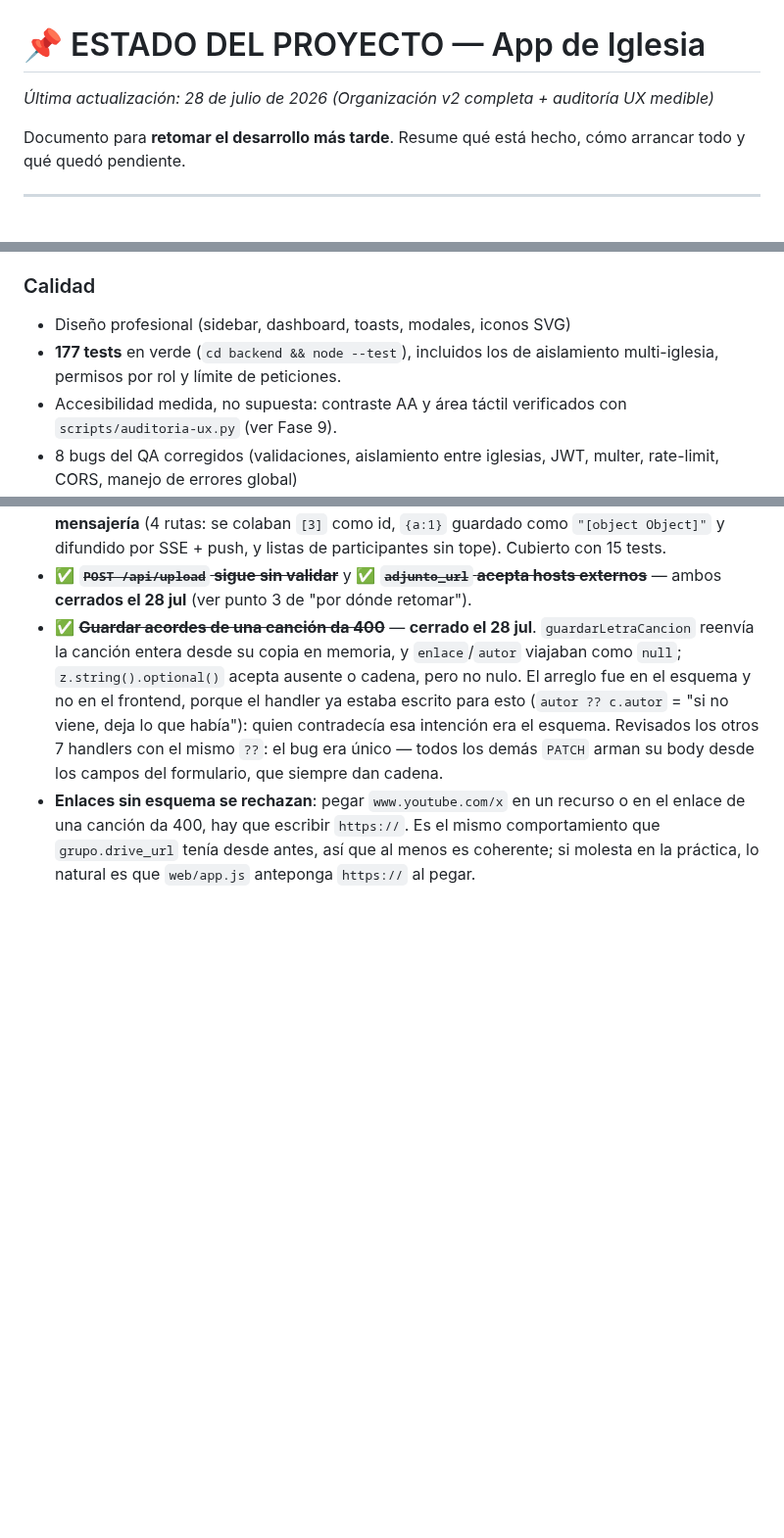
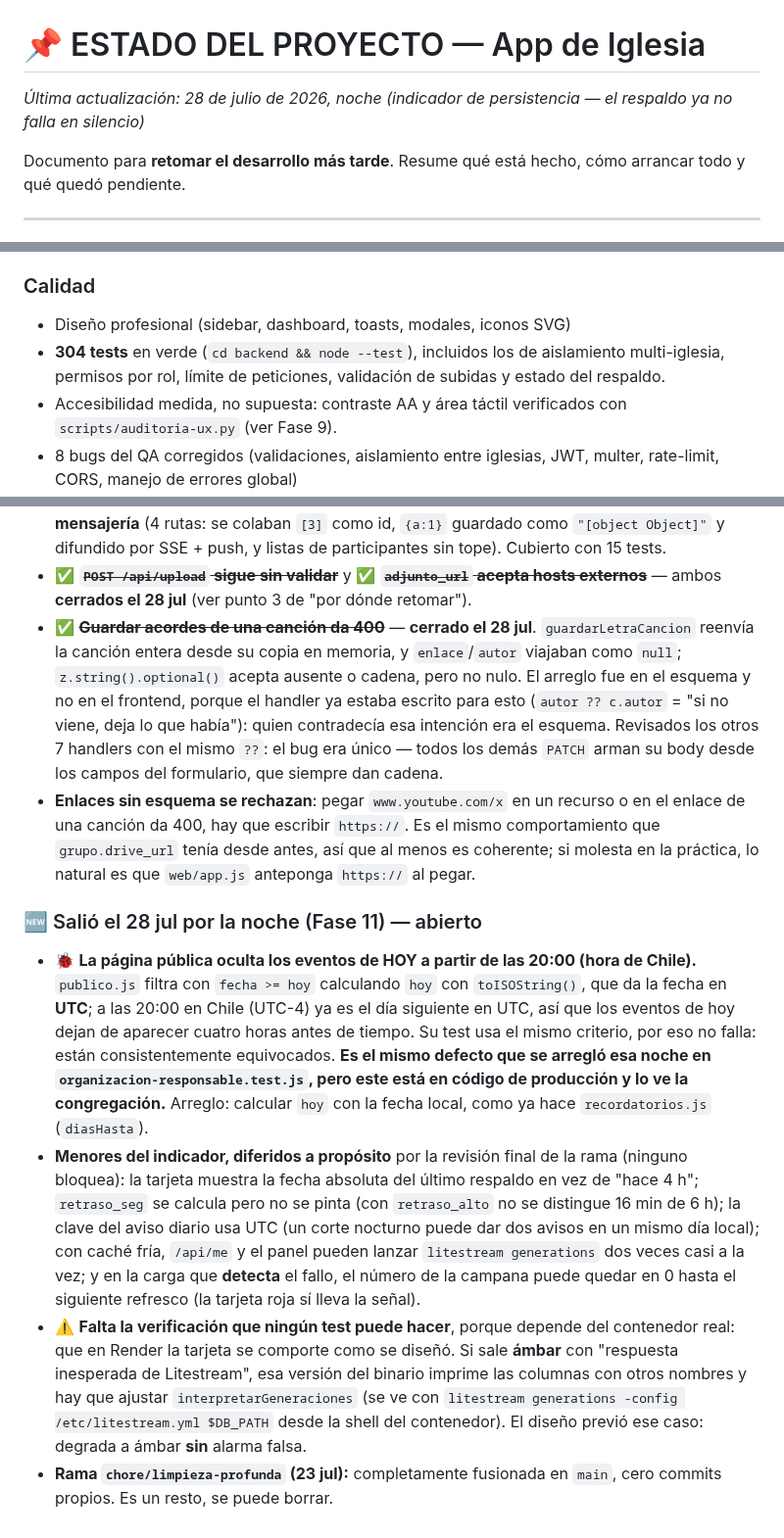
Before and after one commit to 77pablo/iglesia-app, a Markdown page: ESTADO.md, 3 parts joined by grey strips. Shown at 98% size. GitHub-like rendering; blank space fills up the shorter version.

```diff
--- a/ESTADO.md
+++ b/ESTADO.md
@@ -1,5 +1,5 @@
 # 📌 ESTADO DEL PROYECTO — App de Iglesia
-*Última actualización: 28 de julio de 2026 (Organización v2 completa + auditoría UX medible)*
+*Última actualización: 28 de julio de 2026, noche (indicador de persistencia — el respaldo ya no falla en silencio)*
 
 Documento para **retomar el desarrollo más tarde**. Resume qué está hecho, cómo arrancar todo y qué quedó pendiente.
 
@@ -319,7 +339,7 @@ node src/server.js
 
 ### Calidad
 - Diseño profesional (sidebar, dashboard, toasts, modales, iconos SVG)
-- **177 tests** en verde (`cd backend && node --test`), incluidos los de aislamiento multi-iglesia, permisos por rol y límite de peticiones.
+- **304 tests** en verde (`cd backend && node --test`), incluidos los de aislamiento multi-iglesia, permisos por rol, límite de peticiones, validación de subidas y estado del respaldo.
 - Accesibilidad medida, no supuesta: contraste AA y área táctil verificados con `scripts/auditoria-ux.py` (ver Fase 9).
 - 8 bugs del QA corregidos (validaciones, aislamiento entre iglesias, JWT, multer, rate-limit, CORS, manejo de errores global)
 
@@ -394,3 +414,10 @@ app/
 - ✅ ~~**`POST /api/upload` sigue sin validar**~~ y ✅ ~~**`adjunto_url` acepta hosts externos**~~ — ambos **cerrados el 28 jul** (ver punto 3 de "por dónde retomar").
 - ✅ ~~**Guardar acordes de una canción da 400**~~ — **cerrado el 28 jul**. `guardarLetraCancion` reenvía la canción entera desde su copia en memoria, y `enlace`/`autor` viajaban como `null`; `z.string().optional()` acepta ausente o cadena, pero no nulo. El arreglo fue en el esquema y no en el frontend, porque el handler ya estaba escrito para esto (`autor ?? c.autor` = "si no viene, deja lo que había"): quien contradecía esa intención era el esquema. Revisados los otros 7 handlers con el mismo `??`: el bug era único — todos los demás `PATCH` arman su body desde los campos del formulario, que siempre dan cadena.
 - **Enlaces sin esquema se rechazan**: pegar `www.youtube.com/x` en un recurso o en el enlace de una canción da 400, hay que escribir `https://`. Es el mismo comportamiento que `grupo.drive_url` tenía desde antes, así que al menos es coherente; si molesta en la práctica, lo natural es que `web/app.js` anteponga `https://` al pegar.
+
+### 🆕 Salió el 28 jul por la noche (Fase 11) — abierto
+
+- 🐞 **La página pública oculta los eventos de HOY a partir de las 20:00 (hora de Chile).** `publico.js` filtra con `fecha >= hoy` calculando `hoy` con `toISOString()`, que da la fecha en **UTC**; a las 20:00 en Chile (UTC-4) ya es el día siguiente en UTC, así que los eventos de hoy dejan de aparecer cuatro horas antes de tiempo. Su test usa el mismo criterio, por eso no falla: están consistentemente equivocados. **Es el mismo defecto que se arregló esa noche en `organizacion-responsable.test.js`, pero este está en código de producción y lo ve la congregación.** Arreglo: calcular `hoy` con la fecha local, como ya hace `recordatorios.js` (`diasHasta`).
+- **Menores del indicador, diferidos a propósito** por la revisión final de la rama (ninguno bloquea): la tarjeta muestra la fecha absoluta del último respaldo en vez de "hace 4 h"; `retraso_seg` se calcula pero no se pinta (con `retraso_alto` no se distingue 16 min de 6 h); la clave del aviso diario usa UTC (un corte nocturno puede dar dos avisos en un mismo día local); con caché fría, `/api/me` y el panel pueden lanzar `litestream generations` dos veces casi a la vez; y en la carga que **detecta** el fallo, el número de la campana puede quedar en 0 hasta el siguiente refresco (la tarjeta roja sí lleva la señal).
+- ⚠️ **Falta la verificación que ningún test puede hacer**, porque depende del contenedor real: que en Render la tarjeta se comporte como se diseñó. Si sale **ámbar** con "respuesta inesperada de Litestream", esa versión del binario imprime las columnas con otros nombres y hay que ajustar `interpretarGeneraciones` (se ve con `litestream generations -config /etc/litestream.yml $DB_PATH` desde la shell del contenedor). El diseño previó ese caso: degrada a ámbar **sin** alarma falsa.
+- **Rama `chore/limpieza-profunda` (23 jul):** completamente fusionada en `main`, cero commits propios. Es un resto, se puede borrar.
```
Also changed, not shown: other parts of ESTADO.md (+21 -1 lines).
